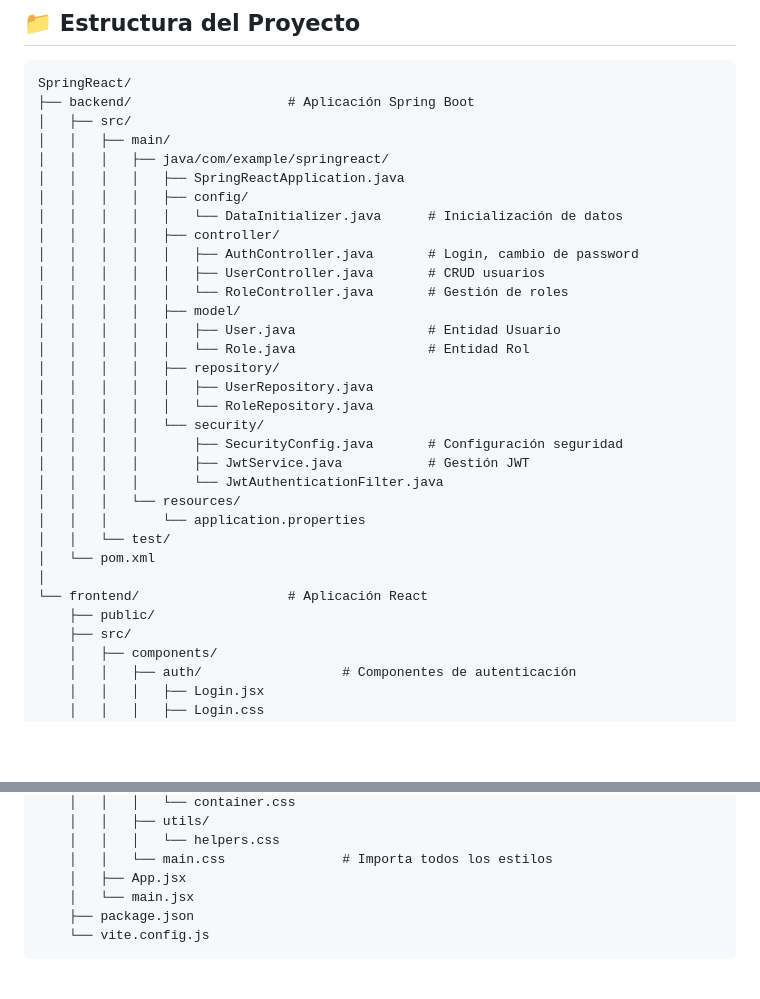
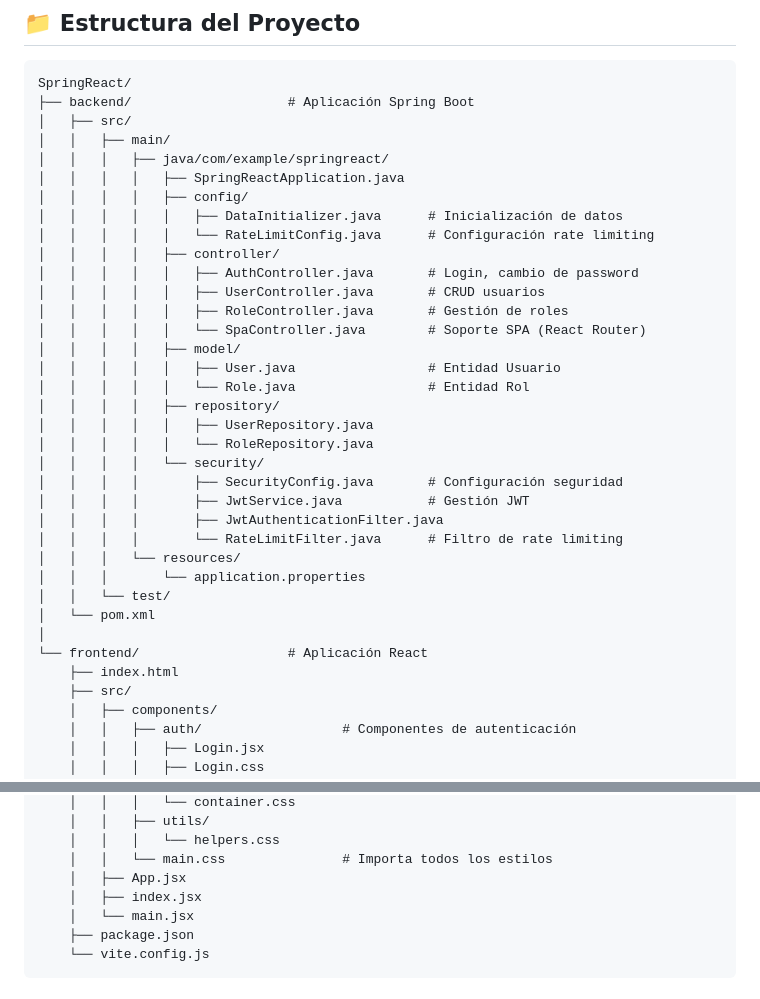
Before and after one commit to rodrigoverdugo-eng/SpringReact, a Markdown page: README.md, 2 parts joined by grey strips. GitHub-like rendering; blank space fills up the shorter version.

Commit message:
readme
Co-authored-by: Copilot <copilot@github.com>

```diff
--- a/README.md
+++ b/README.md
@@ -60,11 +60,13 @@ SpringReact/
 │   │   │   ├── java/com/example/springreact/
 │   │   │   │   ├── SpringReactApplication.java
 │   │   │   │   ├── config/
-│   │   │   │   │   └── DataInitializer.java      # Inicialización de datos
+│   │   │   │   │   ├── DataInitializer.java      # Inicialización de datos
+│   │   │   │   │   └── RateLimitConfig.java      # Configuración rate limiting
 │   │   │   │   ├── controller/
 │   │   │   │   │   ├── AuthController.java       # Login, cambio de password
 │   │   │   │   │   ├── UserController.java       # CRUD usuarios
-│   │   │   │   │   └── RoleController.java       # Gestión de roles
+│   │   │   │   │   ├── RoleController.java       # Gestión de roles
+│   │   │   │   │   └── SpaController.java        # Soporte SPA (React Router)
 │   │   │   │   ├── model/
 │   │   │   │   │   ├── User.java                 # Entidad Usuario
 │   │   │   │   │   └── Role.java                 # Entidad Rol
@@ -74,14 +76,15 @@ SpringReact/
 │   │   │   │   └── security/
 │   │   │   │       ├── SecurityConfig.java       # Configuración seguridad
 │   │   │   │       ├── JwtService.java           # Gestión JWT
-│   │   │   │       └── JwtAuthenticationFilter.java
+│   │   │   │       ├── JwtAuthenticationFilter.java
+│   │   │   │       └── RateLimitFilter.java      # Filtro de rate limiting
 │   │   │   └── resources/
 │   │   │       └── application.properties
 │   │   └── test/
 │   └── pom.xml
 │
 └── frontend/                   # Aplicación React
-    ├── public/
+    ├── index.html
     ├── src/
     │   ├── components/
     │   │   ├── auth/                  # Componentes de autenticación
@@ -122,6 +125,7 @@ SpringReact/
     │   │   │   └── helpers.css
     │   │   └── main.css               # Importa todos los estilos
     │   ├── App.jsx
+    │   ├── index.jsx
     │   └── main.jsx
     ├── package.json
     └── vite.config.js
```
